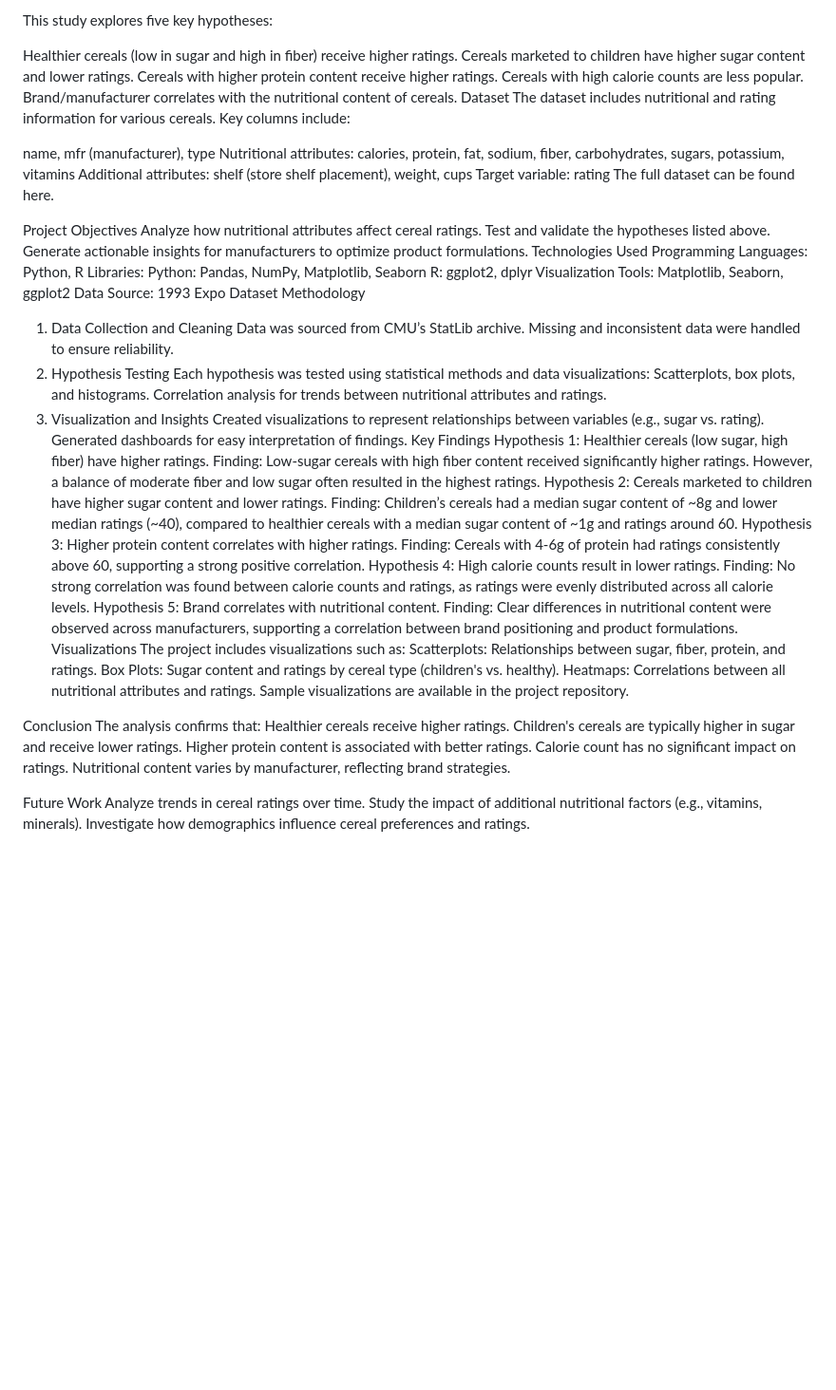
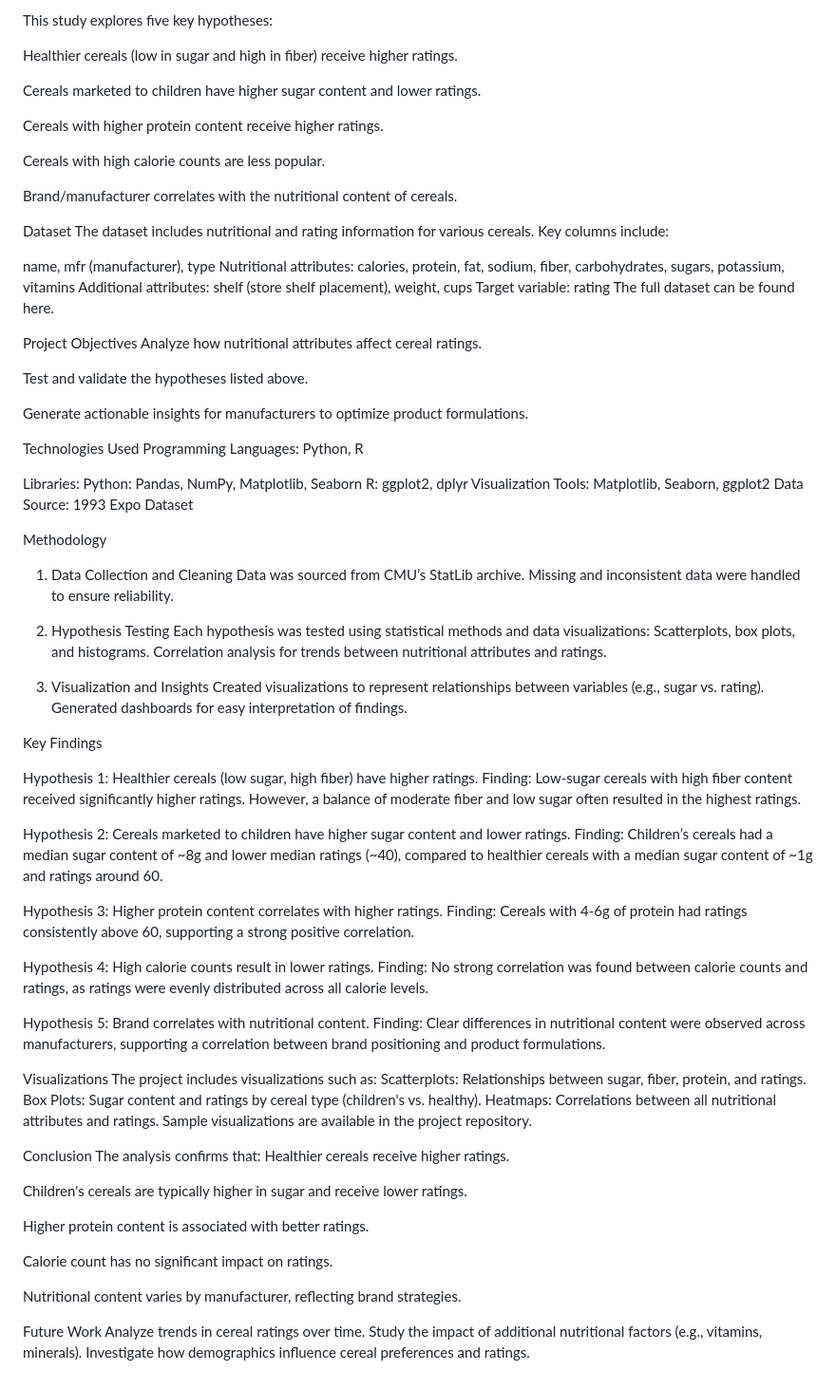
Before and after one commit to adosbuyu/CapstoneOne, a Markdown page: README.md, the part around the change. Shown at 95% size. Rendered like a GitHub page; blank space fills up the shorter version.

```diff
--- a/README.md
+++ b/README.md
@@ -5,10 +5,15 @@ Cereal is a staple breakfast choice for people worldwide, with ratings influence
 This study explores five key hypotheses:
 
 Healthier cereals (low in sugar and high in fiber) receive higher ratings.
+
 Cereals marketed to children have higher sugar content and lower ratings.
+
 Cereals with higher protein content receive higher ratings.
+
 Cereals with high calorie counts are less popular.
+
 Brand/manufacturer correlates with the nutritional content of cereals.
+
 Dataset
 The dataset includes nutritional and rating information for various cereals. Key columns include:
 
@@ -20,37 +25,51 @@ The full dataset can be found here.
 
 Project Objectives
 Analyze how nutritional attributes affect cereal ratings.
+
 Test and validate the hypotheses listed above.
+
 Generate actionable insights for manufacturers to optimize product formulations.
+
 Technologies Used
 Programming Languages: Python, R
+
 Libraries:
 Python: Pandas, NumPy, Matplotlib, Seaborn
 R: ggplot2, dplyr
 Visualization Tools: Matplotlib, Seaborn, ggplot2
 Data Source: 1993 Expo Dataset
+
 Methodology
 1. Data Collection and Cleaning
 Data was sourced from CMU’s StatLib archive.
 Missing and inconsistent data were handled to ensure reliability.
-2. Hypothesis Testing
+
+3. Hypothesis Testing
 Each hypothesis was tested using statistical methods and data visualizations:
 Scatterplots, box plots, and histograms.
 Correlation analysis for trends between nutritional attributes and ratings.
-3. Visualization and Insights
+
+5. Visualization and Insights
 Created visualizations to represent relationships between variables (e.g., sugar vs. rating).
 Generated dashboards for easy interpretation of findings.
+
 Key Findings
+
 Hypothesis 1: Healthier cereals (low sugar, high fiber) have higher ratings.
 Finding: Low-sugar cereals with high fiber content received significantly higher ratings. However, a balance of moderate fiber and low sugar often resulted in the highest ratings.
+
 Hypothesis 2: Cereals marketed to children have higher sugar content and lower ratings.
 Finding: Children’s cereals had a median sugar content of ~8g and lower median ratings (~40), compared to healthier cereals with a median sugar content of ~1g and ratings around 60.
+
 Hypothesis 3: Higher protein content correlates with higher ratings.
 Finding: Cereals with 4-6g of protein had ratings consistently above 60, supporting a strong positive correlation.
+
 Hypothesis 4: High calorie counts result in lower ratings.
 Finding: No strong correlation was found between calorie counts and ratings, as ratings were evenly distributed across all calorie levels.
+
 Hypothesis 5: Brand correlates with nutritional content.
 Finding: Clear differences in nutritional content were observed across manufacturers, supporting a correlation between brand positioning and product formulations.
+
 Visualizations
 The project includes visualizations such as:
 Scatterplots: Relationships between sugar, fiber, protein, and ratings.
@@ -61,9 +80,13 @@ Sample visualizations are available in the project repository.
 Conclusion
 The analysis confirms that:
 Healthier cereals receive higher ratings.
+
 Children's cereals are typically higher in sugar and receive lower ratings.
+
 Higher protein content is associated with better ratings.
+
 Calorie count has no significant impact on ratings.
+
 Nutritional content varies by manufacturer, reflecting brand strategies.
 
 Future Work
```
